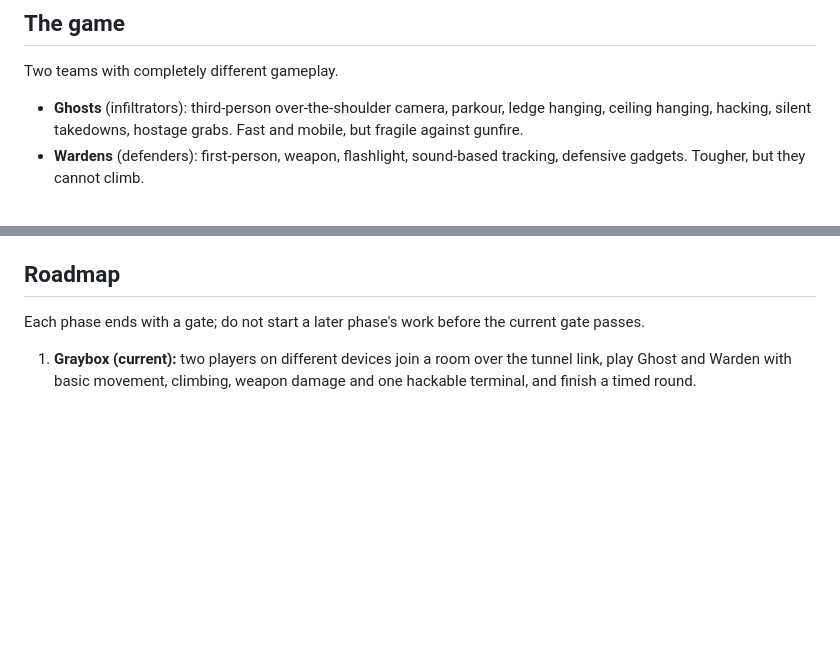
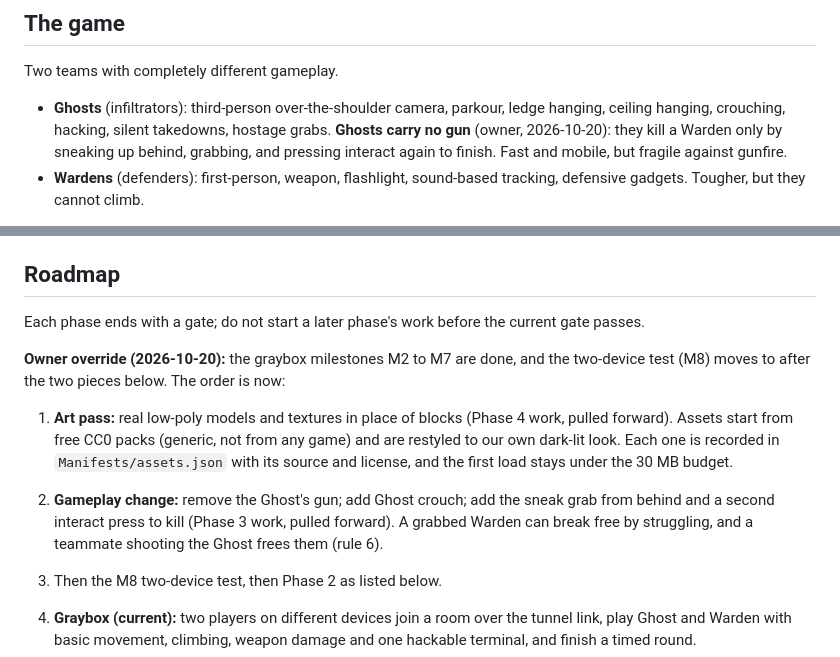
Before and after one commit to Vignex-tech/blacksite, a Markdown page: CLAUDE.md, 2 parts joined by grey strips. Rendered like a GitHub page; blank space fills up the shorter version.

Commit message:
docs: owner override, art pass then Ghost takedown before the two-device test
The owner decided on 2026-10-20: Ghosts carry no gun and kill only by a sneak grab from behind plus a second interact; Ghosts can crouch; the art pass (CC0 packs restyled) comes first, then the gameplay change, then M8.

Co-Authored-By: Claude Opus 5.5 <noreply@anthropic.com>

```diff
--- a/CLAUDE.md
+++ b/CLAUDE.md
@@ -12,7 +12,7 @@ No agent's work, and no change of any kind, counts as done until the GitHub Acti
 
 ## The game
 Two teams with completely different gameplay.
-- **Ghosts** (infiltrators): third-person over-the-shoulder camera, parkour, ledge hanging, ceiling hanging, hacking, silent takedowns, hostage grabs. Fast and mobile, but fragile against gunfire.
+- **Ghosts** (infiltrators): third-person over-the-shoulder camera, parkour, ledge hanging, ceiling hanging, crouching, hacking, silent takedowns, hostage grabs. **Ghosts carry no gun** (owner, 2026-10-20): they kill a Warden only by sneaking up behind, grabbing, and pressing interact again to finish. Fast and mobile, but fragile against gunfire.
 - **Wardens** (defenders): first-person, weapon, flashlight, sound-based tracking, defensive gadgets. Tougher, but they cannot climb.
 
 Ghosts must hack one of two data terminals and complete the extraction before the round timer ends. Wardens must stop them or eliminate them.
@@ -47,6 +47,12 @@ Signature mechanics, in build order after the graybox: **Shadow Drop** (ceiling
 
 ## Roadmap
 Each phase ends with a gate; do not start a later phase's work before the current gate passes.
+
+**Owner override (2026-10-20):** the graybox milestones M2 to M7 are done, and the two-device test (M8) moves to after the two pieces below. The order is now:
+1. **Art pass:** real low-poly models and textures in place of blocks (Phase 4 work, pulled forward). Assets start from free CC0 packs (generic, not from any game) and are restyled to our own dark-lit look. Each one is recorded in `Manifests/assets.json` with its source and license, and the first load stays under the 30 MB budget.
+2. **Gameplay change:** remove the Ghost's gun; add Ghost crouch; add the sneak grab from behind and a second interact press to kill (Phase 3 work, pulled forward). A grabbed Warden can break free by struggling, and a teammate shooting the Ghost frees them (rule 6).
+3. Then the M8 two-device test, then Phase 2 as listed below.
+
 1. **Graybox (current):** two players on different devices join a room over the tunnel link, play Ghost and Warden with basic movement, climbing, weapon damage and one hackable terminal, and finish a timed round.
 2. **Core asymmetry:** Shadow Drop, flashlight, sound cues, stealth visibility, one gadget per side.
 3. **Hostage:** the grab, restraint, escape, rescue and takedown, tested under simulated latency.
```
